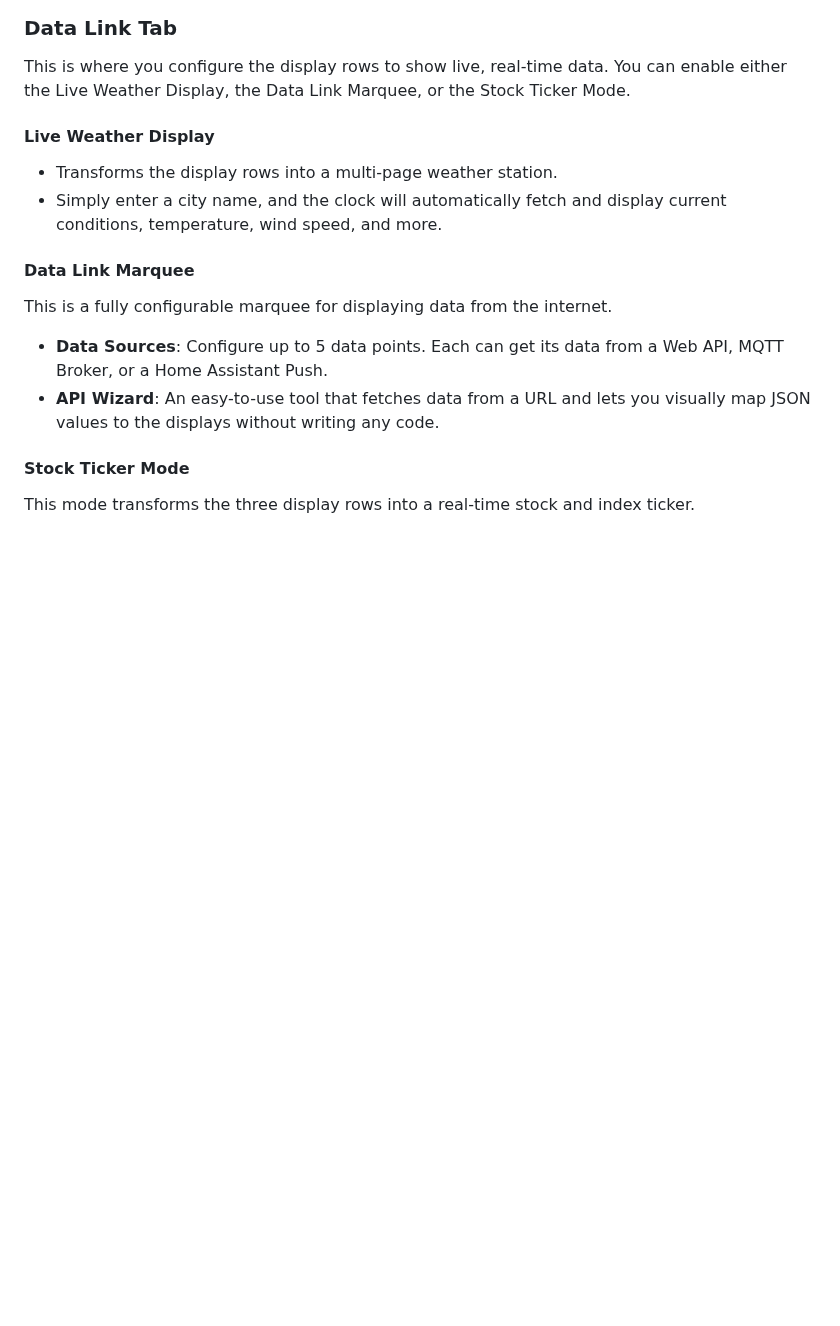
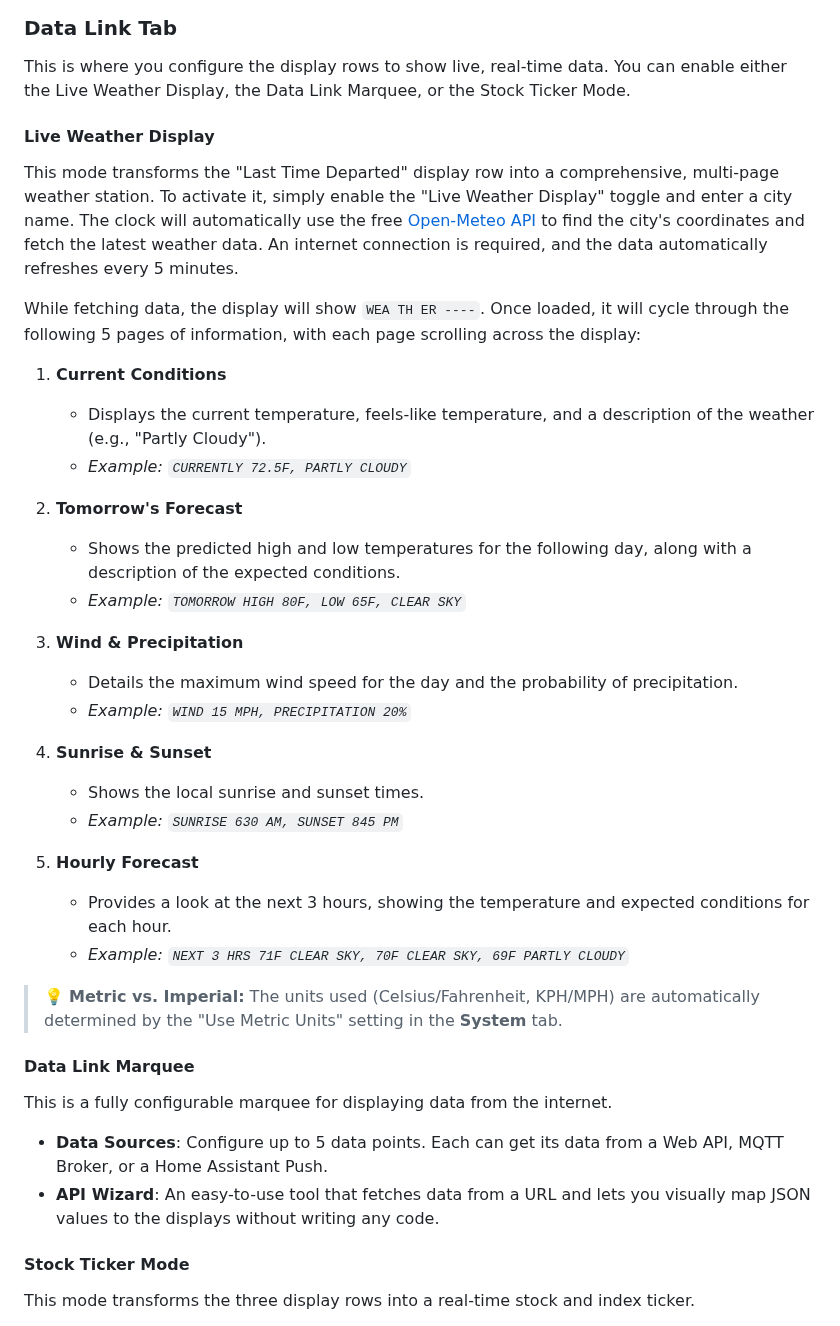
Before and after one commit to rananna/back-to-the-future-timecircuits, a Markdown page: docs/USAGE.md, the part around the change. GitHub-like rendering; blank space fills up the shorter version.

Commit message:
docs: Add comprehensive documentation for the weather feature

```diff
--- a/docs/USAGE.md
+++ b/docs/USAGE.md
@@ -49,8 +49,31 @@ The web interface is organized into several tabs for easy configuration.
 This is where you configure the display rows to show live, real-time data. You can enable either the Live Weather Display, the Data Link Marquee, or the Stock Ticker Mode.
 
 #### Live Weather Display
-* Transforms the display rows into a multi-page weather station.
-* Simply enter a city name, and the clock will automatically fetch and display current conditions, temperature, wind speed, and more.
+This mode transforms the "Last Time Departed" display row into a comprehensive, multi-page weather station. To activate it, simply enable the "Live Weather Display" toggle and enter a city name. The clock will automatically use the free [Open-Meteo API](https://open-meteo.com/) to find the city's coordinates and fetch the latest weather data. An internet connection is required, and the data automatically refreshes every 5 minutes.
+
+While fetching data, the display will show `WEA TH ER ----`. Once loaded, it will cycle through the following 5 pages of information, with each page scrolling across the display:
+
+1.  **Current Conditions**
+    *   Displays the current temperature, feels-like temperature, and a description of the weather (e.g., "Partly Cloudy").
+    *   *Example: `CURRENTLY 72.5F, PARTLY CLOUDY`*
+
+2.  **Tomorrow's Forecast**
+    *   Shows the predicted high and low temperatures for the following day, along with a description of the expected conditions.
+    *   *Example: `TOMORROW HIGH 80F, LOW 65F, CLEAR SKY`*
+
+3.  **Wind & Precipitation**
+    *   Details the maximum wind speed for the day and the probability of precipitation.
+    *   *Example: `WIND 15 MPH, PRECIPITATION 20%`*
+
+4.  **Sunrise & Sunset**
+    *   Shows the local sunrise and sunset times.
+    *   *Example: `SUNRISE 630 AM, SUNSET 845 PM`*
+
+5.  **Hourly Forecast**
+    *   Provides a look at the next 3 hours, showing the temperature and expected conditions for each hour.
+    *   *Example: `NEXT 3 HRS 71F CLEAR SKY, 70F CLEAR SKY, 69F PARTLY CLOUDY`*
+
+> 💡 **Metric vs. Imperial:** The units used (Celsius/Fahrenheit, KPH/MPH) are automatically determined by the "Use Metric Units" setting in the **System** tab.
 
 #### Data Link Marquee
 This is a fully configurable marquee for displaying data from the internet.
```
